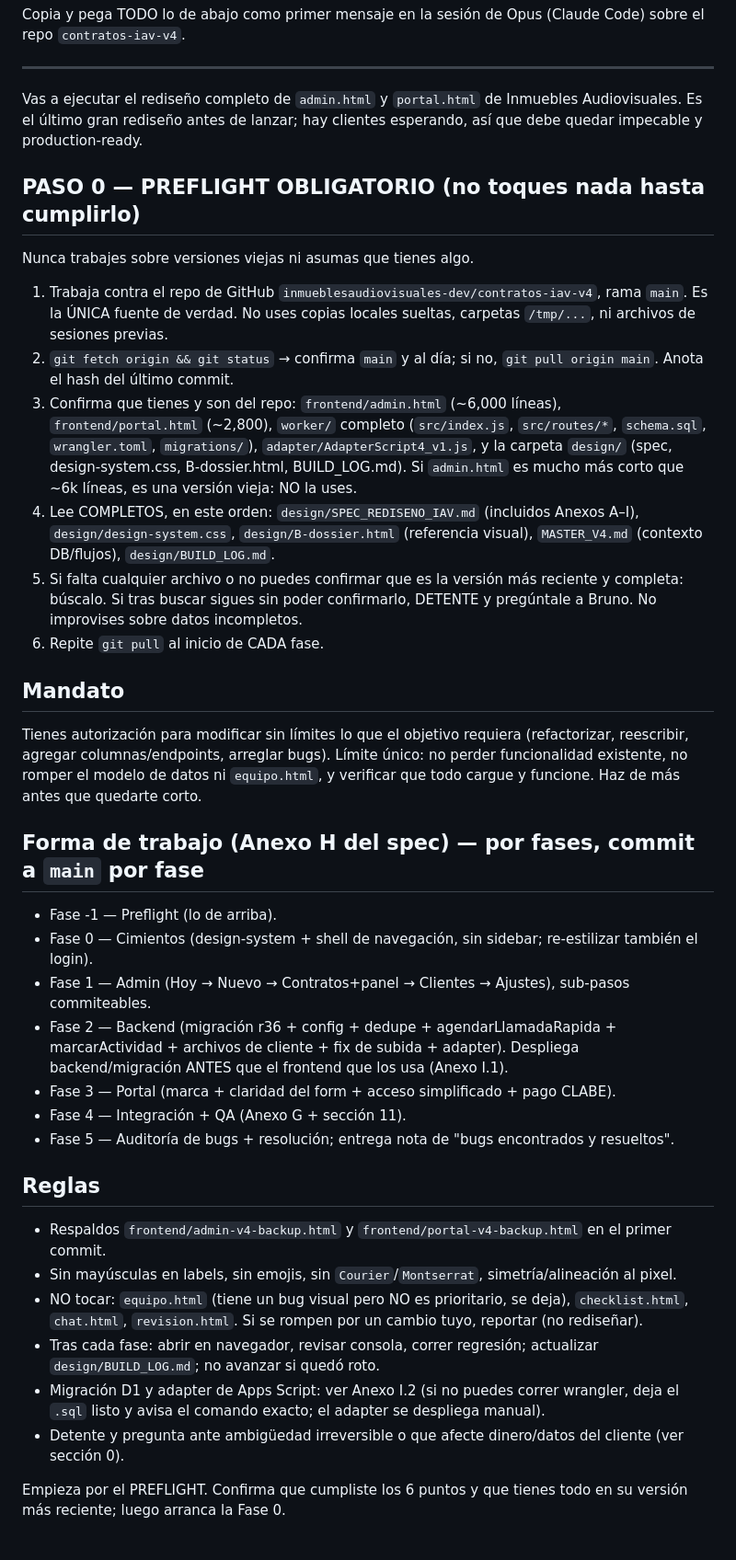
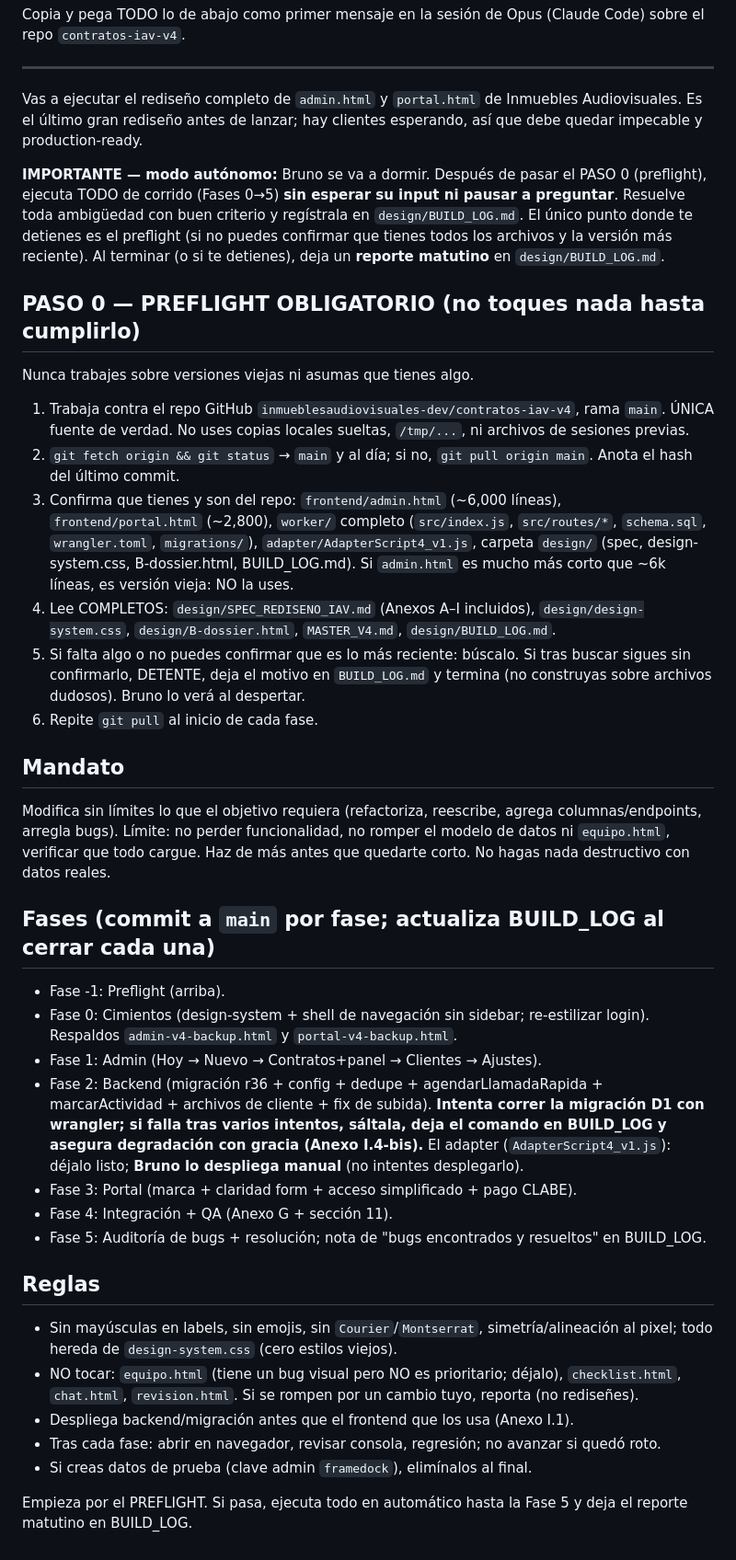
Before and after one commit to inmueblesaudiovisuales-dev/contratos-iav-v4, a Markdown page: design/KICKOFF.md, the part around the change. Shown at 92% size. GitHub-like rendering.

```diff
--- a/design/KICKOFF.md
+++ b/design/KICKOFF.md
@@ -6,33 +6,34 @@ Copia y pega TODO lo de abajo como primer mensaje en la sesión de Opus (Claude
 
 Vas a ejecutar el rediseño completo de `admin.html` y `portal.html` de Inmuebles Audiovisuales. Es el último gran rediseño antes de lanzar; hay clientes esperando, así que debe quedar impecable y production-ready.
 
+**IMPORTANTE — modo autónomo:** Bruno se va a dormir. Después de pasar el PASO 0 (preflight), ejecuta TODO de corrido (Fases 0→5) **sin esperar su input ni pausar a preguntar**. Resuelve toda ambigüedad con buen criterio y regístrala en `design/BUILD_LOG.md`. El único punto donde te detienes es el preflight (si no puedes confirmar que tienes todos los archivos y la versión más reciente). Al terminar (o si te detienes), deja un **reporte matutino** en `design/BUILD_LOG.md`.
+
 ## PASO 0 — PREFLIGHT OBLIGATORIO (no toques nada hasta cumplirlo)
 Nunca trabajes sobre versiones viejas ni asumas que tienes algo.
-1. Trabaja contra el repo de GitHub `inmueblesaudiovisuales-dev/contratos-iav-v4`, rama `main`. Es la ÚNICA fuente de verdad. No uses copias locales sueltas, carpetas `/tmp/...`, ni archivos de sesiones previas.
-2. `git fetch origin && git status` → confirma `main` y al día; si no, `git pull origin main`. Anota el hash del último commit.
-3. Confirma que tienes y son del repo: `frontend/admin.html` (~6,000 líneas), `frontend/portal.html` (~2,800), `worker/` completo (`src/index.js`, `src/routes/*`, `schema.sql`, `wrangler.toml`, `migrations/`), `adapter/AdapterScript4_v1.js`, y la carpeta `design/` (spec, design-system.css, B-dossier.html, BUILD_LOG.md). Si `admin.html` es mucho más corto que ~6k líneas, es una versión vieja: NO la uses.
-4. Lee COMPLETOS, en este orden: `design/SPEC_REDISENO_IAV.md` (incluidos Anexos A–I), `design/design-system.css`, `design/B-dossier.html` (referencia visual), `MASTER_V4.md` (contexto DB/flujos), `design/BUILD_LOG.md`.
-5. Si falta cualquier archivo o no puedes confirmar que es la versión más reciente y completa: búscalo. Si tras buscar sigues sin poder confirmarlo, DETENTE y pregúntale a Bruno. No improvises sobre datos incompletos.
-6. Repite `git pull` al inicio de CADA fase.
+1. Trabaja contra el repo GitHub `inmueblesaudiovisuales-dev/contratos-iav-v4`, rama `main`. ÚNICA fuente de verdad. No uses copias locales sueltas, `/tmp/...`, ni archivos de sesiones previas.
+2. `git fetch origin && git status` → `main` y al día; si no, `git pull origin main`. Anota el hash del último commit.
+3. Confirma que tienes y son del repo: `frontend/admin.html` (~6,000 líneas), `frontend/portal.html` (~2,800), `worker/` completo (`src/index.js`, `src/routes/*`, `schema.sql`, `wrangler.toml`, `migrations/`), `adapter/AdapterScript4_v1.js`, carpeta `design/` (spec, design-system.css, B-dossier.html, BUILD_LOG.md). Si `admin.html` es mucho más corto que ~6k líneas, es versión vieja: NO la uses.
+4. Lee COMPLETOS: `design/SPEC_REDISENO_IAV.md` (Anexos A–I incluidos), `design/design-system.css`, `design/B-dossier.html`, `MASTER_V4.md`, `design/BUILD_LOG.md`.
+5. Si falta algo o no puedes confirmar que es lo más reciente: búscalo. Si tras buscar sigues sin confirmarlo, DETENTE, deja el motivo en `BUILD_LOG.md` y termina (no construyas sobre archivos dudosos). Bruno lo verá al despertar.
+6. Repite `git pull` al inicio de cada fase.
 
 ## Mandato
-Tienes autorización para modificar sin límites lo que el objetivo requiera (refactorizar, reescribir, agregar columnas/endpoints, arreglar bugs). Límite único: no perder funcionalidad existente, no romper el modelo de datos ni `equipo.html`, y verificar que todo cargue y funcione. Haz de más antes que quedarte corto.
+Modifica sin límites lo que el objetivo requiera (refactoriza, reescribe, agrega columnas/endpoints, arregla bugs). Límite: no perder funcionalidad, no romper el modelo de datos ni `equipo.html`, verificar que todo cargue. Haz de más antes que quedarte corto. No hagas nada destructivo con datos reales.
 
-## Forma de trabajo (Anexo H del spec) — por fases, commit a `main` por fase
-- Fase -1 — Preflight (lo de arriba).
-- Fase 0 — Cimientos (design-system + shell de navegación, sin sidebar; re-estilizar también el login).
-- Fase 1 — Admin (Hoy → Nuevo → Contratos+panel → Clientes → Ajustes), sub-pasos commiteables.
-- Fase 2 — Backend (migración r36 + config + dedupe + agendarLlamadaRapida + marcarActividad + archivos de cliente + fix de subida + adapter). Despliega backend/migración ANTES que el frontend que los usa (Anexo I.1).
-- Fase 3 — Portal (marca + claridad del form + acceso simplificado + pago CLABE).
-- Fase 4 — Integración + QA (Anexo G + sección 11).
-- Fase 5 — Auditoría de bugs + resolución; entrega nota de "bugs encontrados y resueltos".
+## Fases (commit a `main` por fase; actualiza BUILD_LOG al cerrar cada una)
+- Fase -1: Preflight (arriba).
+- Fase 0: Cimientos (design-system + shell de navegación sin sidebar; re-estilizar login). Respaldos `admin-v4-backup.html` y `portal-v4-backup.html`.
+- Fase 1: Admin (Hoy → Nuevo → Contratos+panel → Clientes → Ajustes).
+- Fase 2: Backend (migración r36 + config + dedupe + agendarLlamadaRapida + marcarActividad + archivos de cliente + fix de subida). **Intenta correr la migración D1 con wrangler; si falla tras varios intentos, sáltala, deja el comando en BUILD_LOG y asegura degradación con gracia (Anexo I.4-bis).** El adapter (`AdapterScript4_v1.js`): déjalo listo; **Bruno lo despliega manual** (no intentes desplegarlo).
+- Fase 3: Portal (marca + claridad form + acceso simplificado + pago CLABE).
+- Fase 4: Integración + QA (Anexo G + sección 11).
+- Fase 5: Auditoría de bugs + resolución; nota de "bugs encontrados y resueltos" en BUILD_LOG.
 
 ## Reglas
-- Respaldos `frontend/admin-v4-backup.html` y `frontend/portal-v4-backup.html` en el primer commit.
-- Sin mayúsculas en labels, sin emojis, sin `Courier`/`Montserrat`, simetría/alineación al pixel.
-- NO tocar: `equipo.html` (tiene un bug visual pero NO es prioritario, se deja), `checklist.html`, `chat.html`, `revision.html`. Si se rompen por un cambio tuyo, reportar (no rediseñar).
-- Tras cada fase: abrir en navegador, revisar consola, correr regresión; actualizar `design/BUILD_LOG.md`; no avanzar si quedó roto.
-- Migración D1 y adapter de Apps Script: ver Anexo I.2 (si no puedes correr wrangler, deja el `.sql` listo y avisa el comando exacto; el adapter se despliega manual).
-- Detente y pregunta ante ambigüedad irreversible o que afecte dinero/datos del cliente (ver sección 0).
+- Sin mayúsculas en labels, sin emojis, sin `Courier`/`Montserrat`, simetría/alineación al pixel; todo hereda de `design-system.css` (cero estilos viejos).
+- NO tocar: `equipo.html` (tiene un bug visual pero NO es prioritario; déjalo), `checklist.html`, `chat.html`, `revision.html`. Si se rompen por un cambio tuyo, reporta (no rediseñes).
+- Despliega backend/migración antes que el frontend que los usa (Anexo I.1).
+- Tras cada fase: abrir en navegador, revisar consola, regresión; no avanzar si quedó roto.
+- Si creas datos de prueba (clave admin `framedock`), elimínalos al final.
 
-Empieza por el PREFLIGHT. Confirma que cumpliste los 6 puntos y que tienes todo en su versión más reciente; luego arranca la Fase 0.
+Empieza por el PREFLIGHT. Si pasa, ejecuta todo en automático hasta la Fase 5 y deja el reporte matutino en BUILD_LOG.
```
Also changed, not shown: design/SPEC_REDISENO_IAV.md (+10 -7 lines).
